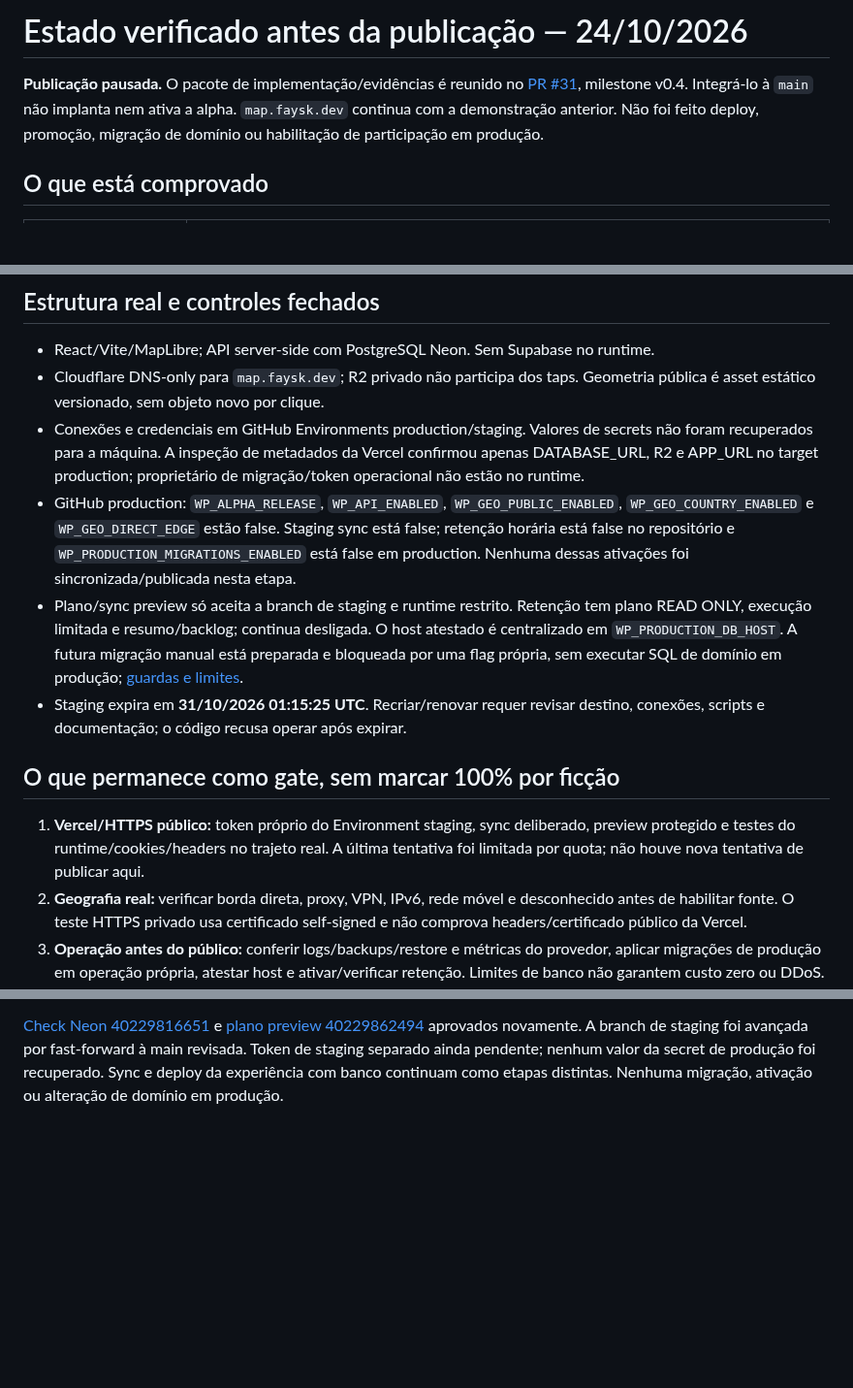
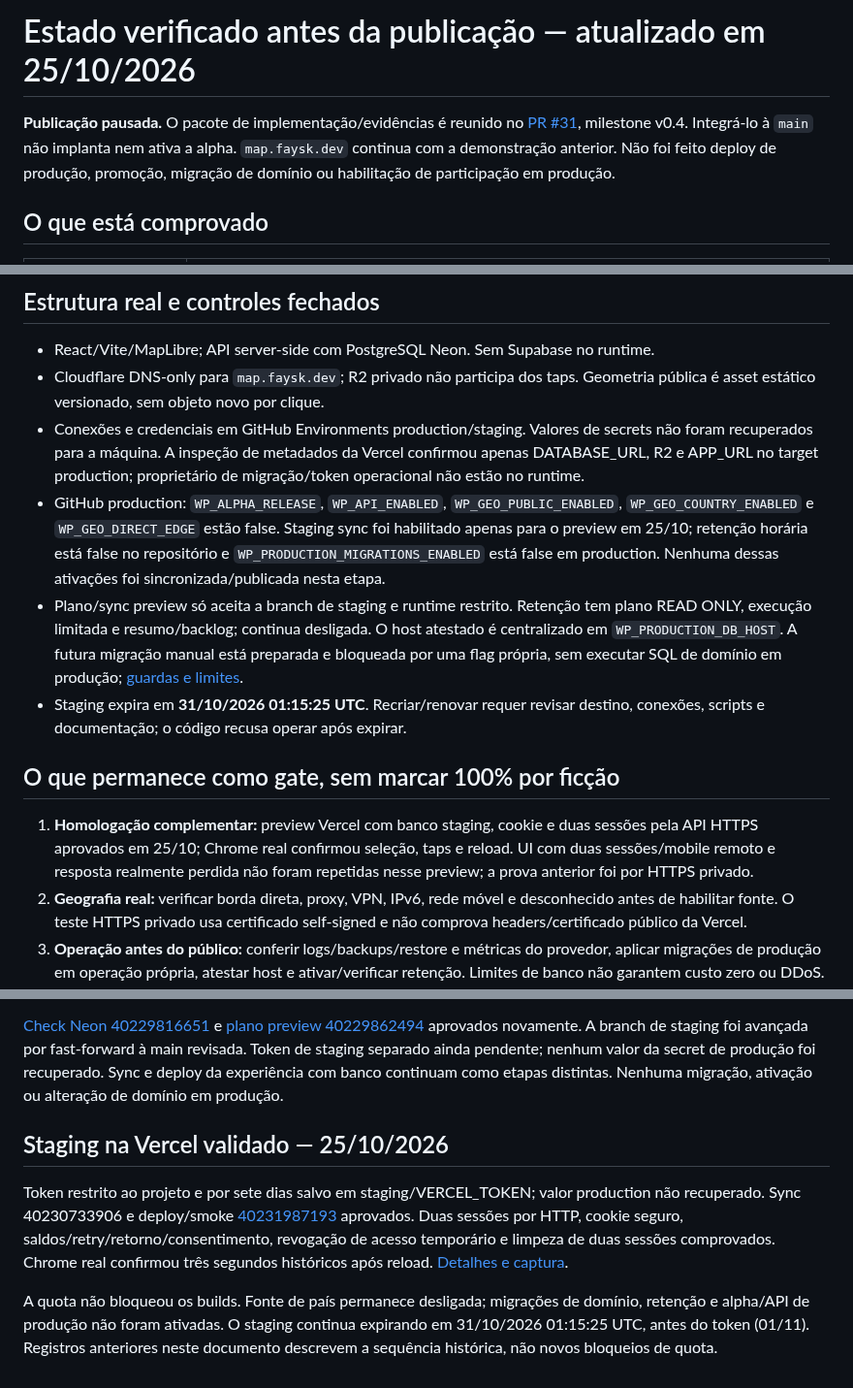
Before and after one commit to Faysk/world-pulse, a Markdown page: docs/36-prepublication-status.md, 3 parts joined by grey strips. Shown at 97% size. Rendered like a GitHub page; blank space fills up the shorter version.

```diff
--- a/docs/36-prepublication-status.md
+++ b/docs/36-prepublication-status.md
@@ -1,9 +1,9 @@
-# Estado verificado antes da publicação — 24/10/2026
+# Estado verificado antes da publicação — atualizado em 25/10/2026
 
 **Publicação pausada.** O pacote de implementação/evidências é reunido no
 [PR #31](https://github.com/Faysk/world-pulse/pull/31), milestone v0.4.
 Integrá-lo à `main` não implanta nem ativa a alpha.
-`map.faysk.dev` continua com a demonstração anterior. Não foi feito deploy,
+`map.faysk.dev` continua com a demonstração anterior. Não foi feito deploy de produção,
 promoção, migração de domínio ou habilitação de participação em produção.
 
 ## O que está comprovado
@@ -38,8 +38,7 @@ medidas de FPS ou gestos em dispositivos físicos. O benchmark de 0 a 1 trilhão
   Vercel confirmou apenas DATABASE_URL, R2 e APP_URL no target production;
   proprietário de migração/token operacional não estão no runtime.
 - GitHub production: `WP_ALPHA_RELEASE`, `WP_API_ENABLED`, `WP_GEO_PUBLIC_ENABLED`,
-  `WP_GEO_COUNTRY_ENABLED` e `WP_GEO_DIRECT_EDGE` estão false. Staging sync está
-  false; retenção horária está false no repositório e `WP_PRODUCTION_MIGRATIONS_ENABLED`
+  `WP_GEO_COUNTRY_ENABLED` e `WP_GEO_DIRECT_EDGE` estão false. Staging sync foi habilitado apenas para o preview em 25/10; retenção horária está false no repositório e `WP_PRODUCTION_MIGRATIONS_ENABLED`
   está false em production. Nenhuma dessas ativações
   foi sincronizada/publicada nesta etapa.
 - Plano/sync preview só aceita a branch de staging e runtime restrito. Retenção
@@ -52,9 +51,10 @@ medidas de FPS ou gestos em dispositivos físicos. O benchmark de 0 a 1 trilhão
 
 ## O que permanece como gate, sem marcar 100% por ficção
 
-1. **Vercel/HTTPS público:** token próprio do Environment staging, sync deliberado,
-   preview protegido e testes do runtime/cookies/headers no trajeto real. A última
-   tentativa foi limitada por quota; não houve nova tentativa de publicar aqui.
+1. **Homologação complementar:** preview Vercel com banco staging, cookie e duas
+   sessões pela API HTTPS aprovados em 25/10; Chrome real confirmou seleção, taps
+   e reload. UI com duas sessões/mobile remoto e resposta realmente perdida não
+   foram repetidas nesse preview; a prova anterior foi por HTTPS privado.
 2. **Geografia real:** verificar borda direta, proxy, VPN, IPv6, rede móvel e
    desconhecido antes de habilitar fonte. O teste HTTPS privado usa certificado
    self-signed e não comprova headers/certificado público da Vercel.
@@ -109,3 +109,18 @@ aprovados novamente. A branch de staging foi avançada por fast-forward à main
 revisada. Token de staging separado ainda pendente; nenhum valor da secret de
 produção foi recuperado. Sync e deploy da experiência com banco continuam como
 etapas distintas. Nenhuma migração, ativação ou alteração de domínio em produção.
+
+
+## Staging na Vercel validado — 25/10/2026
+
+Token restrito ao projeto e por sete dias salvo em staging/VERCEL_TOKEN; valor
+production não recuperado. Sync 40230733906 e deploy/smoke
+[40231987193](https://github.com/Faysk/world-pulse/actions/runs/40231987193)
+aprovados. Duas sessões por HTTP, cookie seguro, saldos/retry/retorno/consentimento,
+revogação de acesso temporário e limpeza de duas sessões comprovados. Chrome real
+confirmou três segundos históricos após reload. [Detalhes e captura](32-prepublication-operations.md).
+
+A quota não bloqueou os builds. Fonte de país permanece desligada; migrações de
+domínio, retenção e alpha/API de produção não foram ativadas. O staging continua
+expirando em 31/10/2026 01:15:25 UTC, antes do token (01/11). Registros anteriores
+neste documento descrevem a sequência histórica, não novos bloqueios de quota.
```
Also changed, not shown: README.md (+4 -4 lines), docs/32-prepublication-operations.md (+22 -1 lines), docs/assets/vercel-staging-browser-2026-10-25.png (added), 2 other files.
